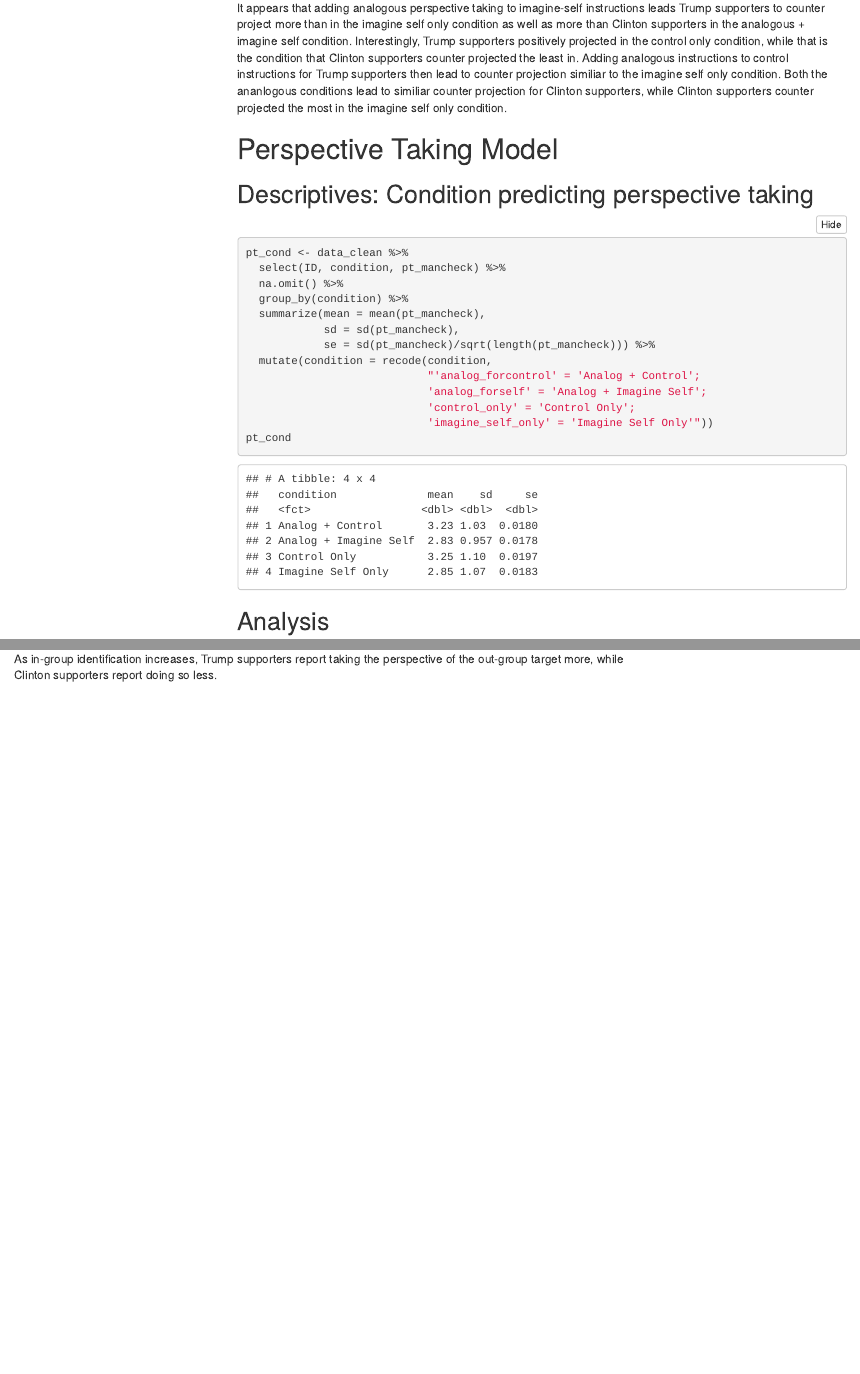
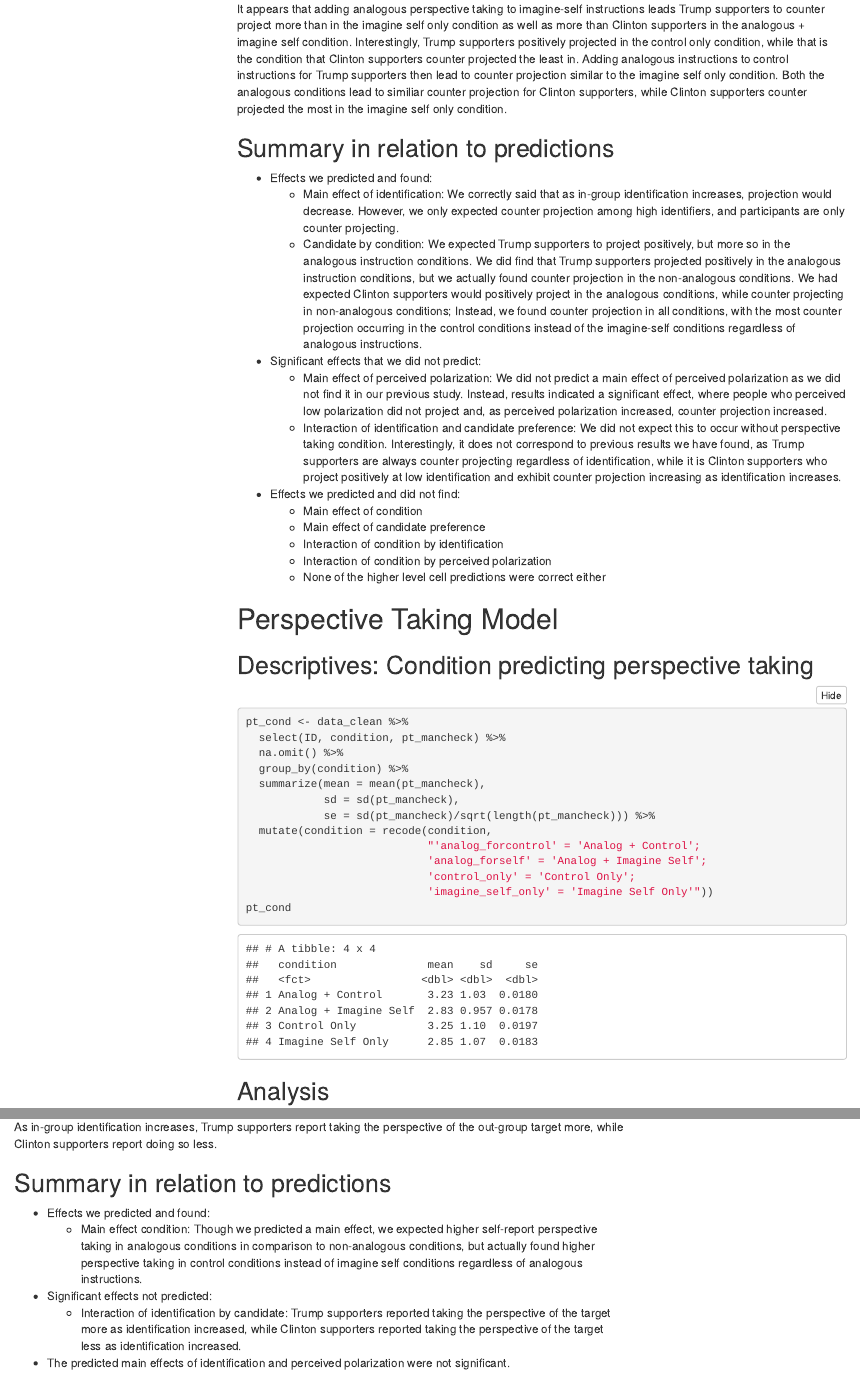
Before and after one commit to kdenning/Analogous_perspectivetaking, an R Markdown document (analogous_pt_analysis.Rmd): the page in a window 1100 px wide, from 15390 px down before the commit and from 15220 px down after it, so that both start at the same text, and a second part further down, joined at a grey line. The pictures show the output file analogous_pt_analysis.html that the author committed with the source, opened offline; folded parts are opened; menus at the side of the page are left out.

Commit message:
Added summaries for each model describing effects in relation to predictions. Also corrected a few spelling and layout errors

````diff
--- a/analogous_pt_analysis.Rmd
+++ b/analogous_pt_analysis.Rmd
@@ -401,7 +403,24 @@ ggplot(proj_candxcond, aes(self_c, fit, color = condition)) +
   ylim(2,4)
 ```
 
-It appears that adding analogous perspective taking to imagine-self instructions leads Trump supporters to counter project more than in the imagine self only condition as well as more than Clinton supporters in the analogous + imagine self condition. Interestingly, Trump supporters positively projected in the control only condition, while that is the condition that Clinton supporters counter projected the least in. Adding analogous instructions to control instructions for Trump supporters then lead to counter projection similiar to the imagine self only condition. Both the ananlogous conditions lead to similiar counter projection for Clinton supporters, while Clinton supporters counter projected the most in the imagine self only condition.
+It appears that adding analogous perspective taking to imagine-self instructions leads Trump supporters to counter project more than in the imagine self only condition as well as more than Clinton supporters in the analogous + imagine self condition. Interestingly, Trump supporters positively projected in the control only condition, while that is the condition that Clinton supporters counter projected the least in. Adding analogous instructions to control instructions for Trump supporters then lead to counter projection similar to the imagine self only condition. Both the analogous conditions lead to similiar counter projection for Clinton supporters, while Clinton supporters counter projected the most in the imagine self only condition.
+
+## Summary in relation to predictions
+
+* Effects we predicted and found:
+  + Main effect of identification: We correctly said that as in-group identification increases, projection would decrease. However, we only expected counter projection among high identifiers, and participants are only counter projecting.
+  + Candidate by condition: We expected Trump supporters to project positively, but more so in the analogous instruction conditions. We did find that Trump supporters projected positively in the analogous instruction conditions, but we actually found counter projection in the non-analogous conditions. We had expected Clinton supporters would positively project in the analogous conditions, while counter projecting in non-analogous conditions; Instead, we found counter projection in all conditions, with the most counter projection occurring in the control conditions instead of the imagine-self conditions regardless of analogous instructions.
+
+* Significant effects that we did not predict:
+  + Main effect of perceived polarization: We did not predict a main effect of perceived polarization as we did not find it in our previous study. Instead, results indicated a significant effect, where people who perceived low polarization did not project and, as perceived polarization increased, counter projection increased.
+  + Interaction of identification and candidate preference: We did not expect this to occur without perspective taking condition. Interestingly, it does not correspond to previous results we have found, as Trump supporters are always counter projecting regardless of identification, while it is Clinton supporters who project positively at low identification and exhibit counter projection increasing as identification increases.
+
+* Effects we predicted and did not find:
+  + Main effect of condition
+  + Main effect of candidate preference
+  + Interaction of condition by identification
+  + Interaction of condition by perceived polarization
+  + None of the higher level cell predictions were correct either
 
 # Perspective Taking Model
 
@@ -472,3 +491,13 @@ ggplot(ptxidentxcand, aes(ident_c, pt_mancheck, group = cand_pref, color = cand_
 ```
 
 As in-group identification increases, Trump supporters report taking the perspective of the out-group target more, while Clinton supporters report doing so less.
+
+## Summary in relation to predictions
+
+* Effects we predicted and found:
+  + Main effect condition: Though we predicted a main effect, we expected higher self-report perspective taking in analogous conditions in comparison to non-analogous conditions, but actually found higher perspective taking in control conditions instead of imagine self conditions regardless of analogous instructions.
+
+* Significant effects not predicted:
+  + Interaction of identification by candidate: Trump supporters reported taking the perspective of the target more as identification increased, while Clinton supporters reported taking the perspective of the target less as identification increased.
+
+* The predicted main effects of identification and perceived polarization were not significant.
````
Also changed, not shown: analogous_pt_analysis.html, analogous_pt_analysis.Rmd (6 more changed lines).
